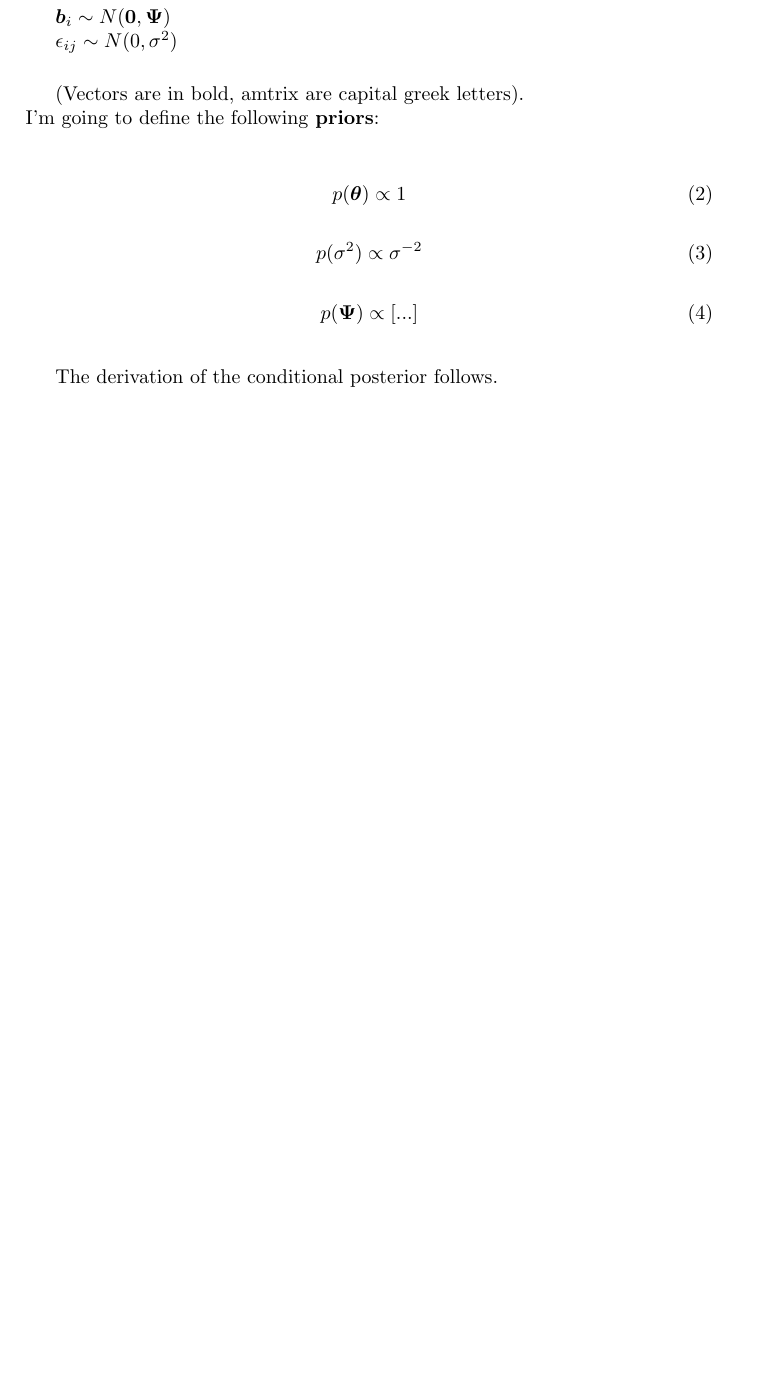
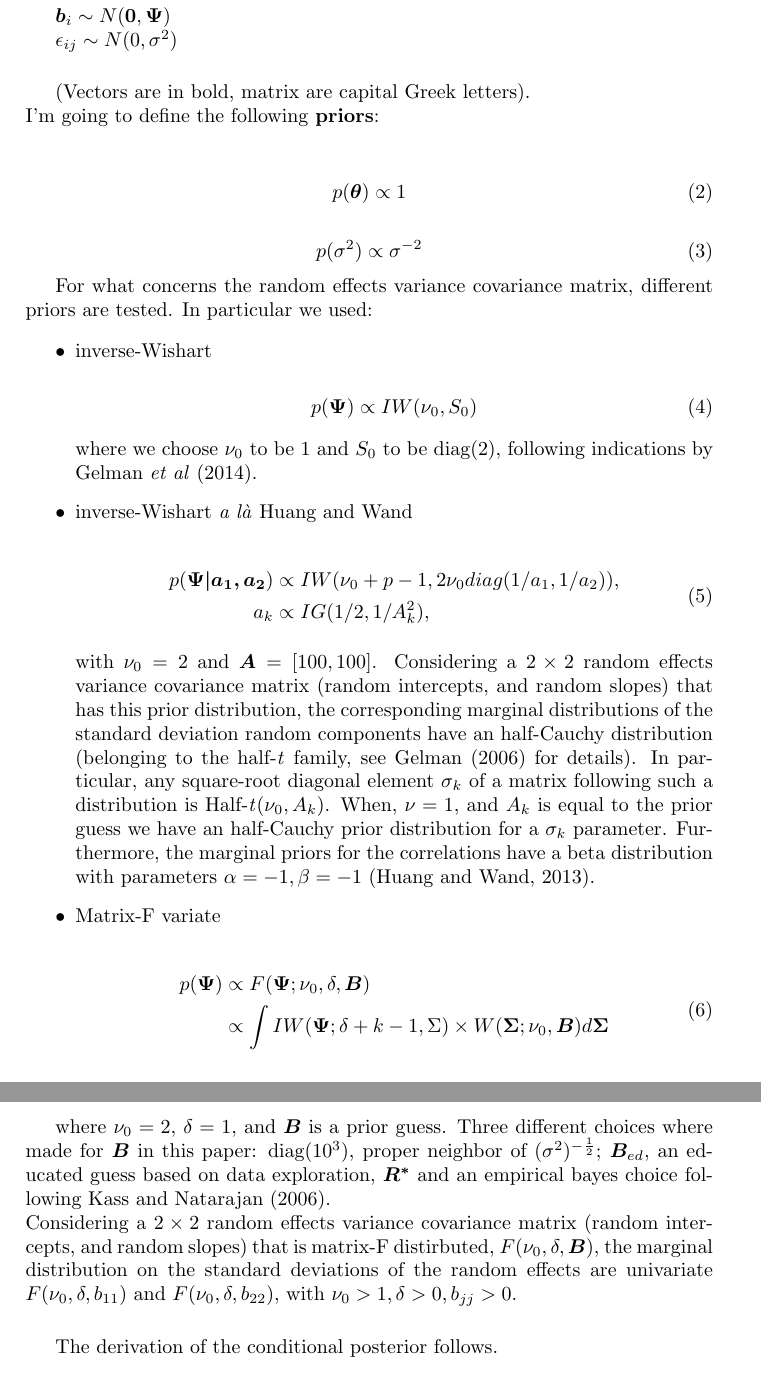
Before and after one commit to EdoardoCostantini/MasterThesis, a LaTeX document (text/model.tex): part of page 1 of 3 before the commit and two parts of pages 1 and 2 of 4 after it, the two joined at a grey line, cut so that both start at the same text, the shorter picture padded with empty space. Compiled offline with pdfLaTeX.

Commit message:
Updated Conditional Posteriors and model fit (new prior for inv-Wish)

```diff
--- a/text/model.tex
+++ b/text/model.tex
@@ -4,6 +4,8 @@
 
 % Packages
 \usepackage{bm} % for math bold
+\usepackage{amsmath} % for the allignment of equations under same number
+\usepackage{amsmath}					 % matrix
 
 \begin{document}
 Here I define the Bayesian model I want to use to test the performance of the different priors. The features I want to include are the folowing: continuous outcome, any number/measurement scale.
@@ -20,12 +22,10 @@ $ \epsilon_{ij} \sim N(0, \sigma^2) $
 
 \vspace{5mm}
 
-(Vectors are in bold, amtrix are capital greek letters).\\
+(Vectors are in bold, matrix are capital Greek letters).\\
 I'm going to define the following \textbf{priors}:
 
 \vspace{5mm}
-
-
 
 \begin{equation}
 p(\bm{\theta}) \propto 1
@@ -35,9 +35,40 @@ p(\bm{\theta}) \propto 1
 p(\sigma^2) \propto \sigma^{-2}
 \end{equation}
 
+For what concerns the random effects variance covariance matrix, different priors are tested. In particular we used:
+
+\begin{itemize}
+	\item inverse-Wishart
+
 \begin{equation}
-p(\bm{\Psi}) \propto [...]
+p(\bm{\Psi}) \propto IW(\nu_0, S_{0})
 \end{equation}
+
+where we choose $\nu_0$ to be 1 and $S_{0}$ to be diag(2), following indications by Gelman \textit{et al} (2014).
+
+	\item inverse-Wishart \textit{a là} Huang and Wand
+
+\begin{equation}
+	\begin{split}
+	p(\bm{\Psi|a_1, a_2})& \propto IW(\nu_0 + p - 1, 2\nu_0 diag(1/a_1, 1/a_2)), \\
+	a_k& \propto IG(1/2,1/A_k^2),
+	\end{split}
+\end{equation}
+
+with $\nu_0 = 2$ and $\bm{A} = [100, 100]$. Considering a $2 \times 2$ random effects variance covariance matrix (random intercepts, and random slopes) that has this prior distribution, the corresponding marginal distributions of the standard deviation random components have an half-Cauchy distribution (belonging to the half-\textit{t} family, see Gelman (2006) for details). In particular, any square-root diagonal element $\sigma_k$ of a matrix following such a distribution is Half-\textit{t}$(\nu_0, A_k)$. When, $\nu = 1$, and $A_k$ is equal to the prior guess we have an half-Cauchy prior distribution for a $\sigma_k$ parameter. Furthermore, the marginal priors for the correlations have a beta distribution with parameters $\alpha = -1, \beta = -1$ (Huang and Wand, 2013).
+
+	\item Matrix-F variate
+
+\begin{equation}
+\begin{split}
+p(\bm{\Psi})& \propto F(\bm{\Psi}; \nu_0, \delta, \bm{B}) \\
+& \propto \int IW(\bm{\Psi}; \delta + k - 1, \Sigma) \times W(\bm{\Sigma}; \nu_0, \bm{B})d\bm{\Sigma}
+\end{split}
+\end{equation}
+\end{itemize}
+
+where $\nu_0 = 2$, $\delta = 1$, and $\bm{B}$ is a prior guess. Three different choices where made for $\bm{B}$ in this paper: diag($10^3$), proper neighbor of $(\sigma^2)^{-\frac{1}{2}}$; $\bm{B}_{ed}$, an educated guess based on data exploration, $\bm{R^*}$ and an empirical bayes choice following Kass and Natarajan (2006). \\
+Considering a $2 \times 2$ random effects variance covariance matrix (random intercepts, and random slopes) that is matrix-F distirbuted, $F(\nu_0, \delta, \bm{B})$, the marginal distribution on the standard deviations of the random effects are univariate $F(\nu_0, \delta, b_{11})$ and $F(\nu_0, \delta, b_{22})$, with $\nu_0 >1, \delta > 0, b_{jj} > 0$.
 
 \vspace{5mm}
 
```
Also changed, not shown: text/model.pdf, text/model.tex (23 more changed lines), 6 other files.
